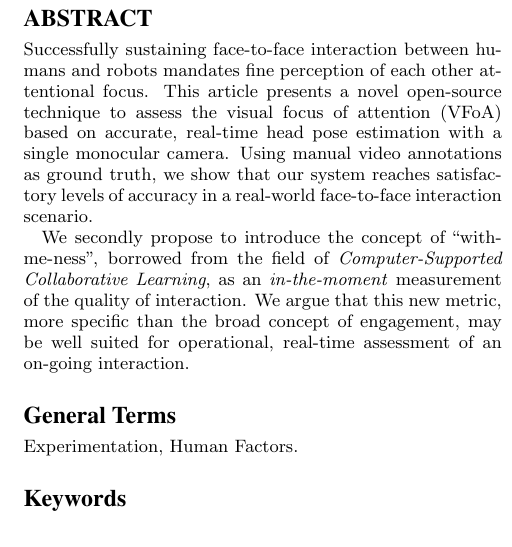
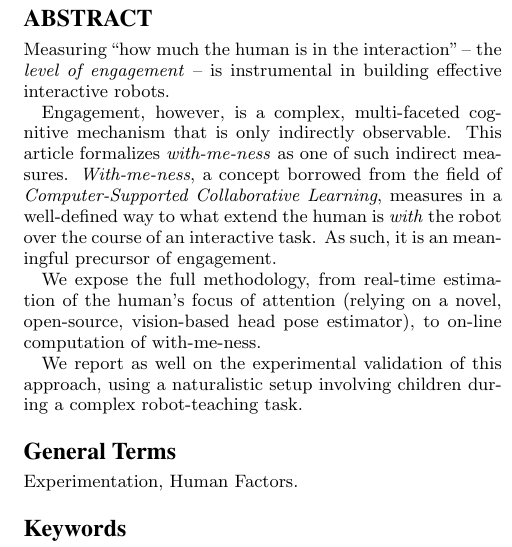
Before and after one commit to chili-epfl/paper-HRI2016-attentionTracker, a LaTeX paper (paper.tex): part of one column of page 1 of 7, cut so that both start at the same text. Compiled offline with pdfLaTeX.

Commit message:
Rewritten abstract to improve coherence of the paper
Based on James' suggestions

```diff
--- a/paper.tex
+++ b/paper.tex
@@ -37,19 +37,23 @@
 \maketitle
 \begin{abstract}
 
-Successfully sustaining face-to-face interaction between humans and robots
-mandates fine perception of each other attentional focus. This article presents
-a novel open-source technique to assess the visual focus of attention (VFoA)
-based on accurate, real-time head pose estimation with a single monocular
-camera.  Using manual video annotations as ground truth, we show that our system
-reaches satisfactory levels of accuracy in a real-world face-to-face interaction
-scenario.
+Measuring ``how much the human is in the interaction'' -- the \emph{level of
+engagement} -- is instrumental in building effective interactive robots.
 
-We secondly propose to introduce the concept of ``with-me-ness'', borrowed from the
-field of {\it Computer-Supported Collaborative Learning}, as an
-\emph{in-the-moment} measurement of the quality of interaction. We argue that
-this new metric, more specific than the broad concept of engagement, may be well
-suited for operational, real-time assessment of an on-going interaction.
+Engagement, however, is a complex, multi-faceted cognitive mechanism that is
+only indirectly observable. This article formalizes \emph{with-me-ness} as one
+of such indirect measures. \emph{With-me-ness}, a concept borrowed from the
+field of {\it Computer-Supported Collaborative Learning}, measures in a
+well-defined way to what extend the human is \emph{with} the robot over the
+course of an interactive task. As such, it is an meaningful precursor of
+engagement.
+
+We expose the full methodology, from real-time estimation of the human's focus
+of attention (relying on a novel, open-source, vision-based head pose
+estimator), to on-line computation of with-me-ness.
+
+We report as well on the experimental validation of this approach, using a
+naturalistic setup involving children during a complex robot-teaching task.
 
 \end{abstract}
 
```
